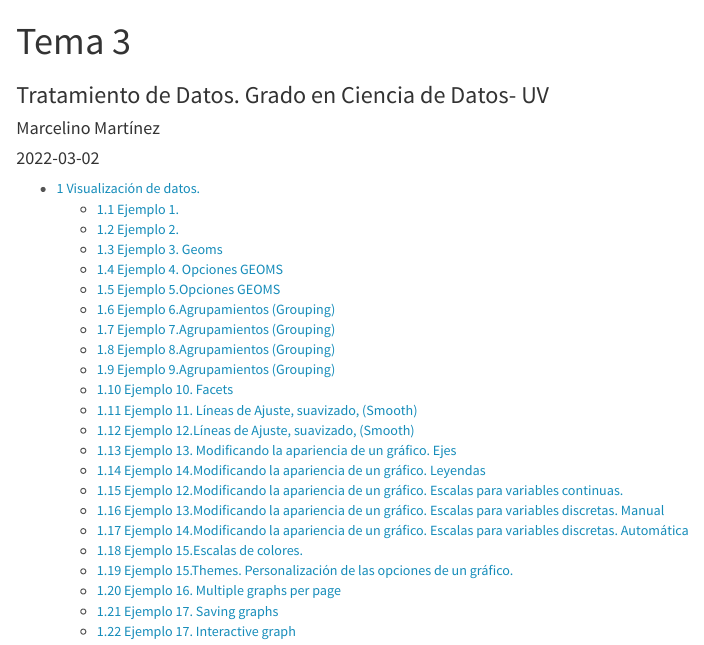
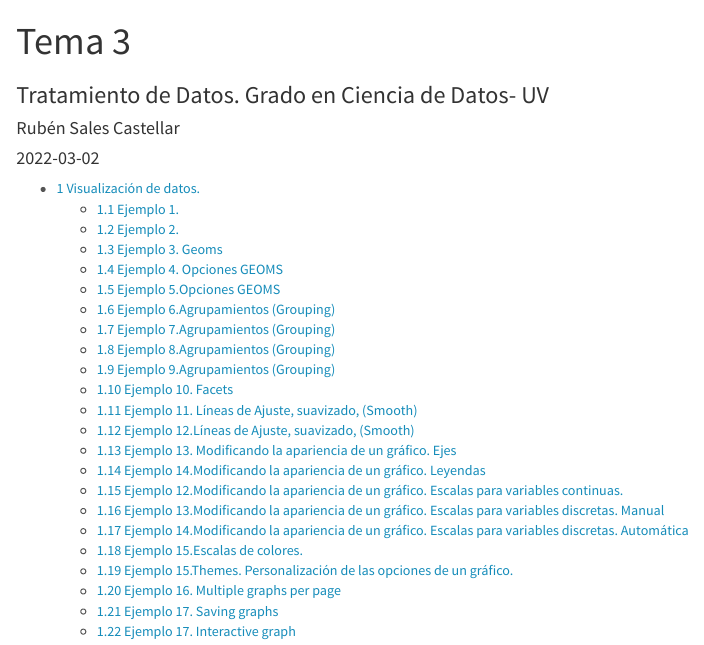
Before and after one commit to Ruben-Sales/ProgTema3, an R Markdown document (Tema3.Rmd): the page in a window 1100 px wide, from its top. Rendered offline with R 4.5, knitr and Pandoc, with nearby package versions; code that draws random numbers runs with fixed seeds of ours.

Commit message:
Documento con mi nombre.

```diff
--- a/Tema3.Rmd
+++ b/Tema3.Rmd
@@ -1,7 +1,7 @@
 ---
 title: "Tema 3"
 subtitle: Tratamiento de Datos. Grado en Ciencia de Datos- UV
-author: "Marcelino Martínez"
+author: "Rubén Sales Castellar"
 date:  "`r Sys.Date()`"  #Pondría la fecha del día actual
 
 params:
```
